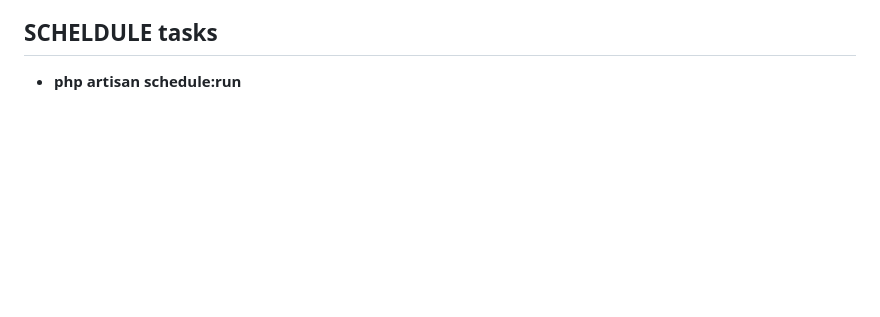
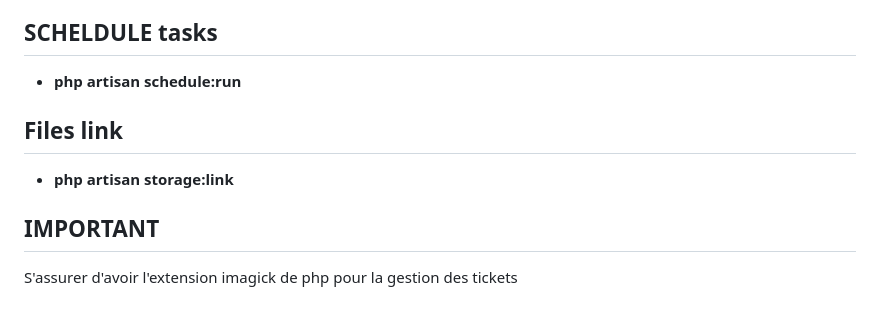
Before and after one commit to Aqui05/SGTE, a Markdown page: README.md, the part around the change. Rendered like a GitHub page; blank space fills up the shorter version.

```diff
--- a/README.md
+++ b/README.md
@@ -83,3 +83,11 @@ The Laravel framework is open-sourced software licensed under the [MIT license](
 ## SCHELDULE tasks
 
 -   **php artisan schedule:run**
+
+## Files link
+
+-   **php artisan storage:link**
+
+## IMPORTANT
+
+S'assurer d'avoir l'extension imagick de php pour la gestion des tickets
```
